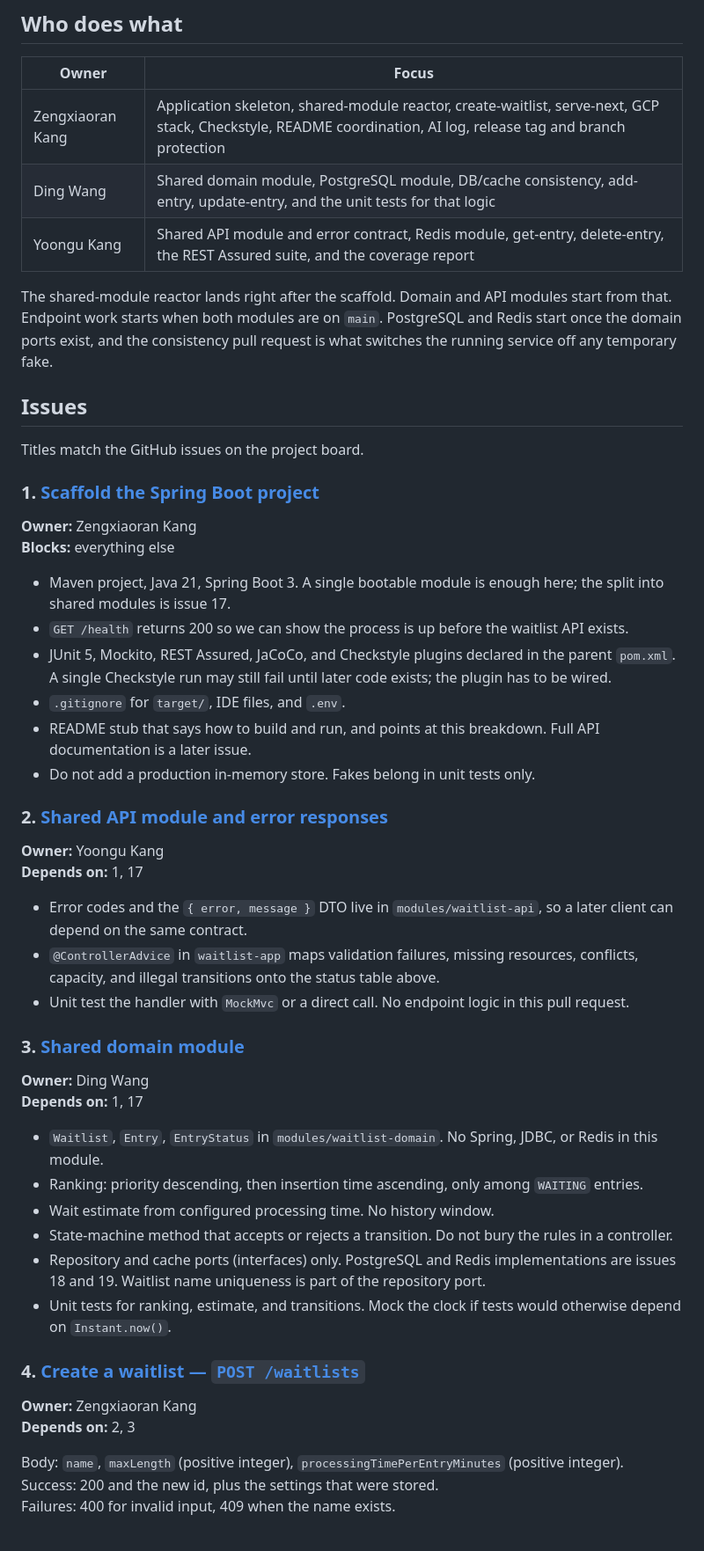
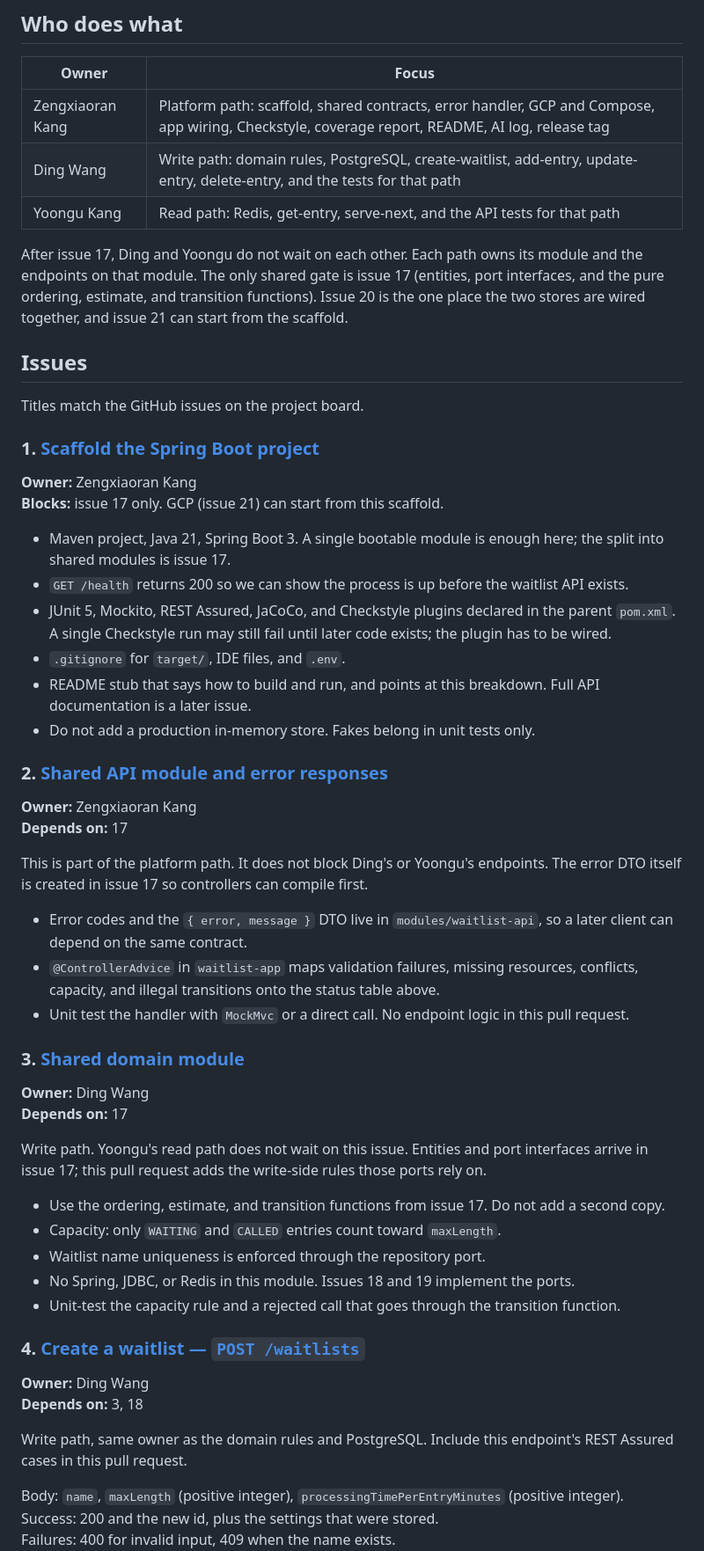
Before and after one commit to zk2343-lab/CVNStack, a Markdown page: docs/mvp-task-breakdown.md, the part around one of its changes. Shown at 88% size. Drawn GitHub-style; blank space fills up the shorter version.

```diff
--- a/docs/mvp-task-breakdown.md
+++ b/docs/mvp-task-breakdown.md
@@ -90,11 +90,11 @@ Header comment on every non-trivial type, including tests: purpose, and `AI-assi
 
 | Owner | Focus |
 | --- | --- |
-| Zengxiaoran Kang | Application skeleton, shared-module reactor, create-waitlist, serve-next, GCP stack, Checkstyle, README coordination, AI log, release tag and branch protection |
-| Ding Wang | Shared domain module, PostgreSQL module, DB/cache consistency, add-entry, update-entry, and the unit tests for that logic |
-| Yoongu Kang | Shared API module and error contract, Redis module, get-entry, delete-entry, the REST Assured suite, and the coverage report |
+| Zengxiaoran Kang | Platform path: scaffold, shared contracts, error handler, GCP and Compose, app wiring, Checkstyle, coverage report, README, AI log, release tag |
+| Ding Wang | Write path: domain rules, PostgreSQL, create-waitlist, add-entry, update-entry, delete-entry, and the tests for that path |
+| Yoongu Kang | Read path: Redis, get-entry, serve-next, and the API tests for that path |
 
-The shared-module reactor lands right after the scaffold. Domain and API modules start from that. Endpoint work starts when both modules are on `main`. PostgreSQL and Redis start once the domain ports exist, and the consistency pull request is what switches the running service off any temporary fake.
+After issue 17, Ding and Yoongu do not wait on each other. Each path owns its module and the endpoints on that module. The only shared gate is issue 17 (entities, port interfaces, and the pure ordering, estimate, and transition functions). Issue 20 is the one place the two stores are wired together, and issue 21 can start from the scaffold.
 
 ## Issues
 
@@ -103,7 +103,7 @@ Titles match the GitHub issues on the project board.
 ### 1. [Scaffold the Spring Boot project](https://github.com/zk2343-lab/CVNStack/issues/1)
 
 **Owner:** Zengxiaoran Kang
-**Blocks:** everything else
+**Blocks:** issue 17 only. GCP (issue 21) can start from this scaffold.
 
 - Maven project, Java 21, Spring Boot 3. A single bootable module is enough here; the split into shared modules is issue 17.
 - `GET /health` returns 200 so we can show the process is up before the waitlist API exists.
@@ -114,8 +114,10 @@ Titles match the GitHub issues on the project board.
 
 ### 2. [Shared API module and error responses](https://github.com/zk2343-lab/CVNStack/issues/2)
 
-**Owner:** Yoongu Kang
-**Depends on:** 1, 17
+**Owner:** Zengxiaoran Kang
+**Depends on:** 17
+
+This is part of the platform path. It does not block Ding's or Yoongu's endpoints. The error DTO itself is created in issue 17 so controllers can compile first.
 
 - Error codes and the `{ error, message }` DTO live in `modules/waitlist-api`, so a later client can depend on the same contract.
 - `@ControllerAdvice` in `waitlist-app` maps validation failures, missing resources, conflicts, capacity, and illegal transitions onto the status table above.
@@ -124,19 +126,22 @@ Titles match the GitHub issues on the project board.
 ### 3. [Shared domain module](https://github.com/zk2343-lab/CVNStack/issues/3)
 
 **Owner:** Ding Wang
-**Depends on:** 1, 17
+**Depends on:** 17
 
-- `Waitlist`, `Entry`, `EntryStatus` in `modules/waitlist-domain`. No Spring, JDBC, or Redis in this module.
-- Ranking: priority descending, then insertion time ascending, only among `WAITING` entries.
-- Wait estimate from configured processing time. No history window.
-- State-machine method that accepts or rejects a transition. Do not bury the rules in a controller.
-- Repository and cache ports (interfaces) only. PostgreSQL and Redis implementations are issues 18 and 19. Waitlist name uniqueness is part of the repository port.
-- Unit tests for ranking, estimate, and transitions. Mock the clock if tests would otherwise depend on `Instant.now()`.
+Write path. Yoongu's read path does not wait on this issue. Entities and port interfaces arrive in issue 17; this pull request adds the write-side rules those ports rely on.
+
+- Use the ordering, estimate, and transition functions from issue 17. Do not add a second copy.
+- Capacity: only `WAITING` and `CALLED` entries count toward `maxLength`.
+- Waitlist name uniqueness is enforced through the repository port.
+- No Spring, JDBC, or Redis in this module. Issues 18 and 19 implement the ports.
+- Unit-test the capacity rule and a rejected call that goes through the transition function.
 
 ### 4. [Create a waitlist — `POST /waitlists`](https://github.com/zk2343-lab/CVNStack/issues/4)
 
-**Owner:** Zengxiaoran Kang
-**Depends on:** 2, 3
+**Owner:** Ding Wang
+**Depends on:** 3, 18
+
+Write path, same owner as the domain rules and PostgreSQL. Include this endpoint's REST Assured cases in this pull request.
 
 Body: `name`, `maxLength` (positive integer), `processingTimePerEntryMinutes` (positive integer).
 Success: 200 and the new id, plus the settings that were stored.
```
Also changed, not shown: other parts of docs/mvp-task-breakdown.md (+70 -44 lines).
